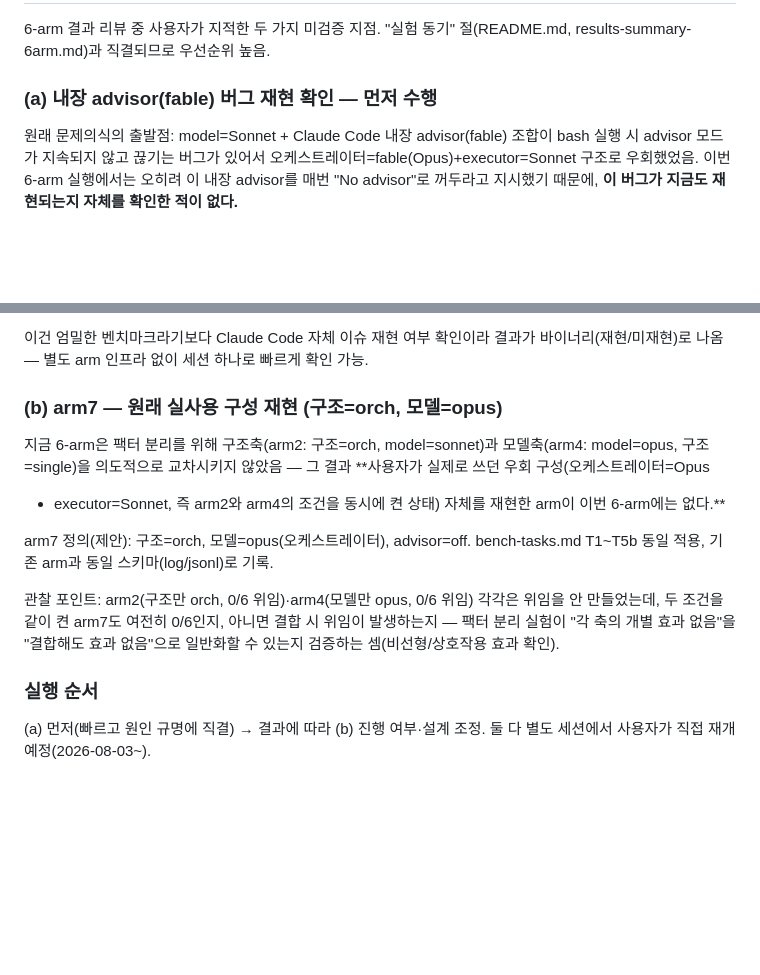
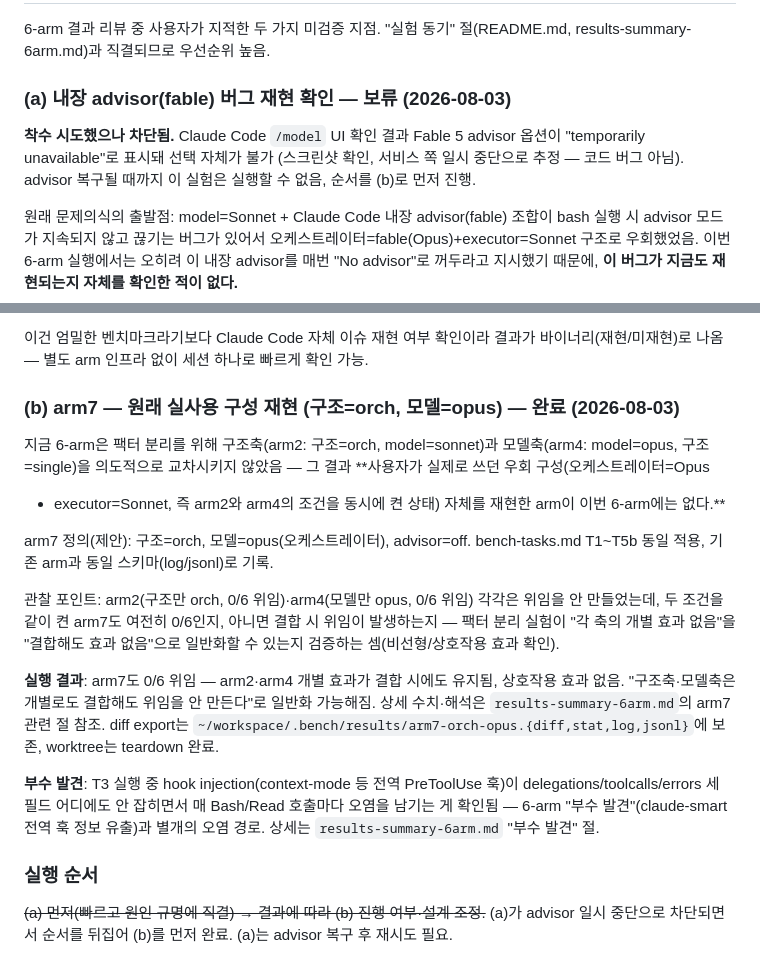
Before and after one commit to alexxony/orchestration-bench, a Markdown page: docs/reinforcement-plan.md, 2 parts joined by grey strips. GitHub-like rendering; blank space fills up the shorter version.

```diff
--- a/docs/reinforcement-plan.md
+++ b/docs/reinforcement-plan.md
@@ -121,7 +121,12 @@ arm1~6 전 구간이 동일하게 이 조건 하에서 실행됨 — arm 간 상
 6-arm 결과 리뷰 중 사용자가 지적한 두 가지 미검증 지점. "실험 동기"
 절(README.md, results-summary-6arm.md)과 직결되므로 우선순위 높음.
 
-### (a) 내장 advisor(fable) 버그 재현 확인 — 먼저 수행
+### (a) 내장 advisor(fable) 버그 재현 확인 — 보류 (2026-08-03)
+
+**착수 시도했으나 차단됨.** Claude Code `/model` UI 확인 결과 Fable 5
+advisor 옵션이 "temporarily unavailable"로 표시돼 선택 자체가 불가
+(스크린샷 확인, 서비스 쪽 일시 중단으로 추정 — 코드 버그 아님). advisor
+복구될 때까지 이 실험은 실행할 수 없음, 순서를 (b)로 먼저 진행.
 
 원래 문제의식의 출발점: model=Sonnet + Claude Code 내장 advisor(fable)
 조합이 bash 실행 시 advisor 모드가 지속되지 않고 끊기는 버그가 있어서
@@ -143,7 +148,7 @@ arm1~6 전 구간이 동일하게 이 조건 하에서 실행됨 — arm 간 상
 결과가 바이너리(재현/미재현)로 나옴 — 별도 arm 인프라 없이 세션 하나로
 빠르게 확인 가능.
 
-### (b) arm7 — 원래 실사용 구성 재현 (구조=orch, 모델=opus)
+### (b) arm7 — 원래 실사용 구성 재현 (구조=orch, 모델=opus) — 완료 (2026-08-03)
 
 지금 6-arm은 팩터 분리를 위해 구조축(arm2: 구조=orch, model=sonnet)과
 모델축(arm4: model=opus, 구조=single)을 의도적으로 교차시키지
@@ -161,7 +166,21 @@ bench-tasks.md T1~T5b 동일 적용, 기존 arm과 동일 스키마(log/jsonl)
 효과 없음"을 "결합해도 효과 없음"으로 일반화할 수 있는지 검증하는
 셈(비선형/상호작용 효과 확인).
 
+**실행 결과**: arm7도 0/6 위임 — arm2·arm4 개별 효과가 결합 시에도
+유지됨, 상호작용 효과 없음. "구조축·모델축은 개별로도 결합해도 위임을
+안 만든다"로 일반화 가능해짐. 상세 수치·해석은
+`results-summary-6arm.md`의 arm7 관련 절 참조. diff export는
+`~/workspace/.bench/results/arm7-orch-opus.{diff,stat,log,jsonl}`에
+보존, worktree는 teardown 완료.
+
+**부수 발견**: T3 실행 중 hook injection(context-mode 등 전역 PreToolUse
+훅)이 delegations/toolcalls/errors 세 필드 어디에도 안 잡히면서 매
+Bash/Read 호출마다 오염을 남기는 게 확인됨 — 6-arm "부수 발견"(claude-smart
+전역 훅 정보 유출)과 별개의 오염 경로. 상세는
+`results-summary-6arm.md` "부수 발견" 절.
+
 ### 실행 순서
 
-(a) 먼저(빠르고 원인 규명에 직결) → 결과에 따라 (b) 진행 여부·설계
-조정. 둘 다 별도 세션에서 사용자가 직접 재개 예정(2026-08-03~).
+~~(a) 먼저(빠르고 원인 규명에 직결) → 결과에 따라 (b) 진행 여부·설계
+조정.~~ (a)가 advisor 일시 중단으로 차단되면서 순서를 뒤집어 (b)를
+먼저 완료. (a)는 advisor 복구 후 재시도 필요.
```
Also changed, not shown: results-summary-6arm.md (+48 -2 lines).
